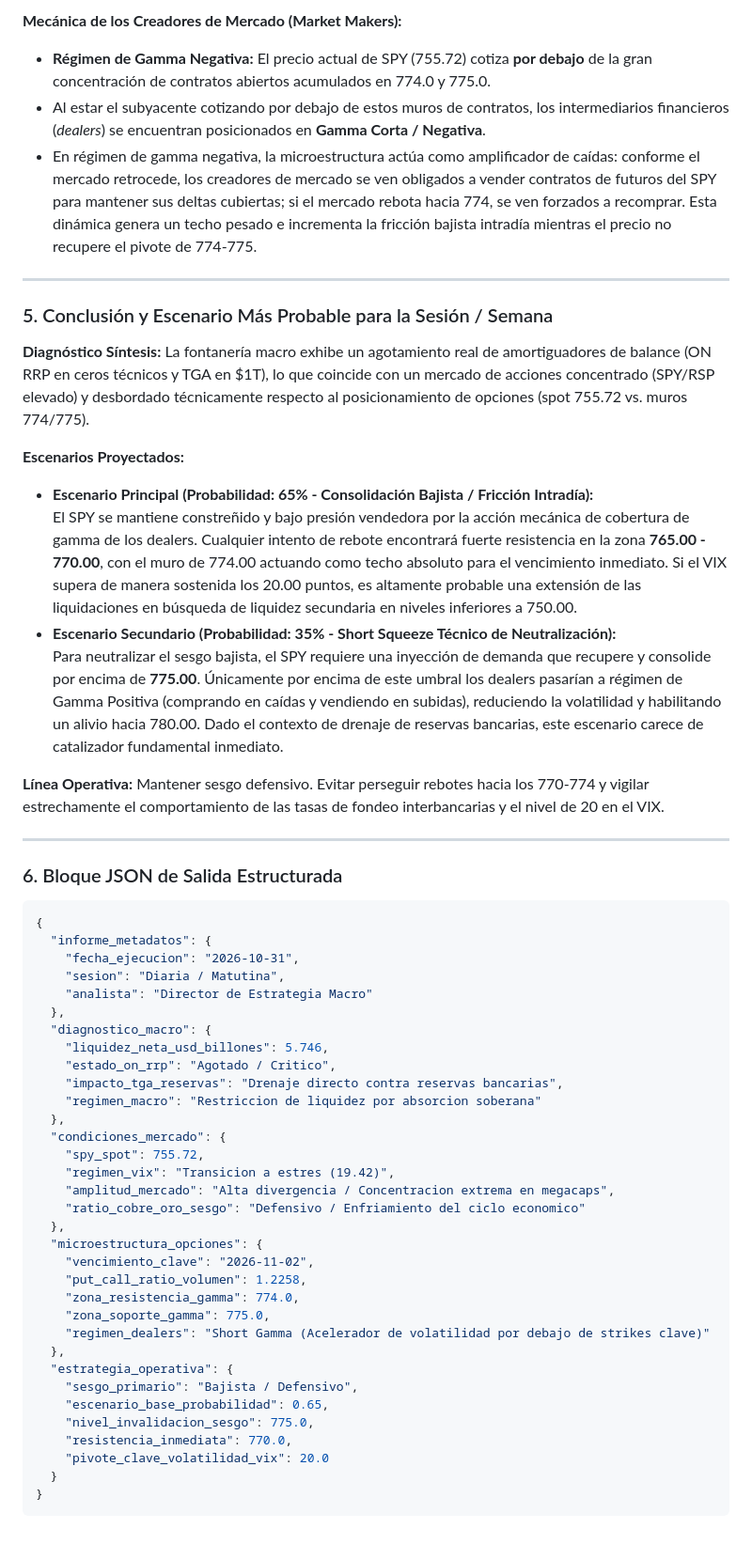
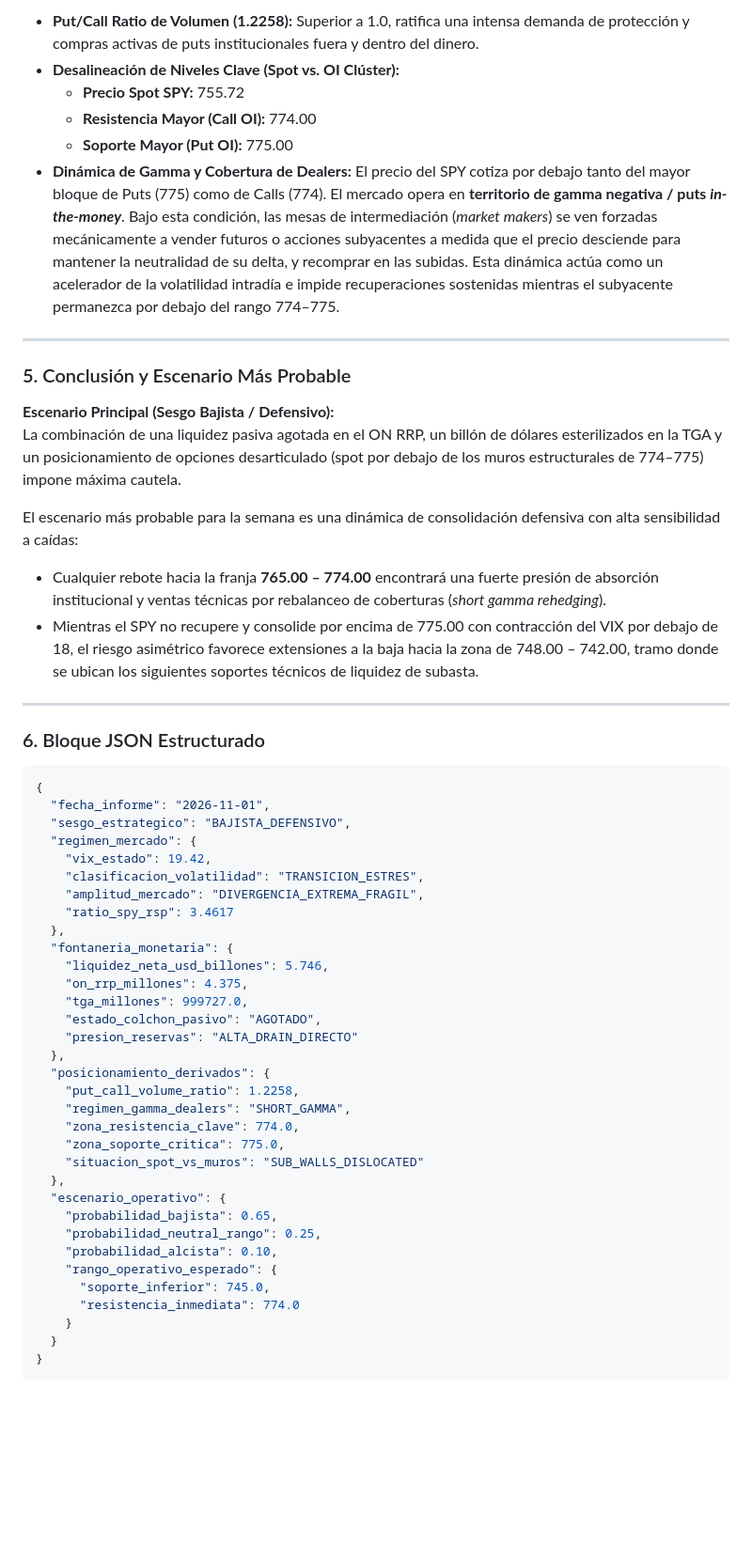
Before and after one commit to escuadrarubio-blip/Terminal-Mercado, a Markdown page: informe_hoy.md, the part around one of its changes. Shown at 94% size. Drawn GitHub-style; blank space fills up the shorter version.

Commit message:
Actualizacion automatica: datos e informe del dia

````diff
--- a/informe_hoy.md
+++ b/informe_hoy.md
@@ -48,60 +31,59 @@ La ecuación fundamental del pasivo de la Reserva Federal (*Liquidez Neta = Bala
 
-**Mecánica de los Creadores de Mercado (Market Makers):**
-* **Régimen de Gamma Negativa:** El precio actual de SPY (755.72) cotiza **por debajo** de la gran concentración de contratos abiertos acumulados en 774.0 y 775.0.
-* Al estar el subyacente cotizando por debajo de estos muros de contratos, los intermediarios financieros (*dealers*) se encuentran posicionados en **Gamma Corta / Negativa**.
-* En régimen de gamma negativa, la microestructura actúa como amplificador de caídas: conforme el mercado retrocede, los creadores de mercado se ven obligados a vender contratos de futuros del SPY para mantener sus deltas cubiertas; si el mercado rebota hacia 774, se ven forzados a recomprar. Esta dinámica genera un techo pesado e incrementa la fricción bajista intradía mientras el precio no recupere el pivote de 774-775.
+*   **Put/Call Ratio de Volumen (1.2258):** Superior a 1.0, ratifica una intensa demanda de protección y compras activas de puts institucionales fuera y dentro del dinero.
+*   **Desalineación de Niveles Clave (Spot vs. OI Clúster):**
+    *   **Precio Spot SPY:** 755.72
+    *   **Resistencia Mayor (Call OI):** 774.00
+    *   **Soporte Mayor (Put OI):** 775.00
+*   **Dinámica de Gamma y Cobertura de Dealers:** El precio del SPY cotiza por debajo tanto del mayor bloque de Puts (775) como de Calls (774). El mercado opera en **territorio de gamma negativa / puts *in-the-money***.
+    Bajo esta condición, las mesas de intermediación (*market makers*) se ven forzadas mecánicamente a vender futuros o acciones subyacentes a medida que el precio desciende para mantener la neutralidad de su delta, y recomprar en las subidas. Esta dinámica actúa como un acelerador de la volatilidad intradía e impide recuperaciones sostenidas mientras el subyacente permanezca por debajo del rango 774–775.
 
 ---
 
-### 5. Conclusión y Escenario Más Probable para la Sesión / Semana
+### 5. Conclusión y Escenario Más Probable
 
-**Diagnóstico Síntesis:**
-La fontanería macro exhibe un agotamiento real de amortiguadores de balance (ON RRP en ceros técnicos y TGA en $1T), lo que coincide con un mercado de acciones concentrado (SPY/RSP elevado) y desbordado técnicamente respecto al posicionamiento de opciones (spot 755.72 vs. muros 774/775).
+**Escenario Principal (Sesgo Bajista / Defensivo):**
+La combinación de una liquidez pasiva agotada en el ON RRP, un billón de dólares esterilizados en la TGA y un posicionamiento de opciones desarticulado (spot por debajo de los muros estructurales de 774–775) impone máxima cautela.
 
-**Escenarios Proyectados:**
-* **Escenario Principal (Probabilidad: 65% - Consolidación Bajista / Fricción Intradía):**
-  El SPY se mantiene constreñido y bajo presión vendedora por la acción mecánica de cobertura de gamma de los dealers. Cualquier intento de rebote encontrará fuerte resistencia en la zona **765.00 - 770.00**, con el muro de 774.00 actuando como techo absoluto para el vencimiento inmediato. Si el VIX supera de manera sostenida los 20.00 puntos, es altamente probable una extensión de las liquidaciones en búsqueda de liquidez secundaria en niveles inferiores a 750.00.
-* **Escenario Secundario (Probabilidad: 35% - Short Squeeze Técnico de Neutralización):**
-  Para neutralizar el sesgo bajista, el SPY requiere una inyección de demanda que recupere y consolide por encima de **775.00**. Únicamente por encima de este umbral los dealers pasarían a régimen de Gamma Positiva (comprando en caídas y vendiendo en subidas), reduciendo la volatilidad y habilitando un alivio hacia 780.00. Dado el contexto de drenaje de reservas bancarias, este escenario carece de catalizador fundamental inmediato.
-
-**Línea Operativa:** Mantener sesgo defensivo. Evitar perseguir rebotes hacia los 770-774 y vigilar estrechamente el comportamiento de las tasas de fondeo interbancarias y el nivel de 20 en el VIX.
+El escenario más probable para la semana es una dinámica de consolidación defensiva con alta sensibilidad a caídas:
+*   Cualquier rebote hacia la franja **765.00 – 774.00** encontrará una fuerte presión de absorción institucional y ventas técnicas por rebalanceo de coberturas (*short gamma rehedging*).
+*   Mientras el SPY no recupere y consolide por encima de 775.00 con contracción del VIX por debajo de 18, el riesgo asimétrico favorece extensiones a la baja hacia la zona de 748.00 – 742.00, tramo donde se ubican los siguientes soportes técnicos de liquidez de subasta.
 
 ---
 
-### 6. Bloque JSON de Salida Estructurada
+### 6. Bloque JSON Estructurado
 
 ```json
 {
-  "informe_metadatos": {
-    "fecha_ejecucion": "2026-10-31",
-    "sesion": "Diaria / Matutina",
-    "analista": "Director de Estrategia Macro"
+  "fecha_informe": "2026-11-01",
+  "sesgo_estrategico": "BAJISTA_DEFENSIVO",
+  "regimen_mercado": {
+    "vix_estado": 19.42,
+    "clasificacion_volatilidad": "TRANSICION_ESTRES",
+    "amplitud_mercado": "DIVERGENCIA_EXTREMA_FRAGIL",
+    "ratio_spy_rsp": 3.4617
   },
-  "diagnostico_macro": {
+  "fontaneria_monetaria": {
     "liquidez_neta_usd_billones": 5.746,
-    "estado_on_rrp": "Agotado / Critico",
-    "impacto_tga_reservas": "Drenaje directo contra reservas bancarias",
-    "regimen_macro": "Restriccion de liquidez por absorcion soberana"
+    "on_rrp_millones": 4.375,
+    "tga_millones": 999727.0,
+    "estado_colchon_pasivo": "AGOTADO",
+    "presion_reservas": "ALTA_DRAIN_DIRECTO"
   },
-  "condiciones_mercado": {
-    "spy_spot": 755.72,
-    "regimen_vix": "Transicion a estres (19.42)",
-    "amplitud_mercado": "Alta divergencia / Concentracion extrema en megacaps",
-    "ratio_cobre_oro_sesgo": "Defensivo / Enfriamiento del ciclo economico"
+  "posicionamiento_derivados": {
+    "put_call_volume_ratio": 1.2258,
+    "regimen_gamma_dealers": "SHORT_GAMMA",
+    "zona_resistencia_clave": 774.0,
+    "zona_soporte_critica": 775.0,
+    "situacion_spot_vs_muros": "SUB_WALLS_DISLOCATED"
   },
-  "microestructura_opciones": {
-    "vencimiento_clave": "2026-11-02",
-    "put_call_ratio_volumen": 1.2258,
-    "zona_resistencia_gamma": 774.0,
-    "zona_soporte_gamma": 775.0,
-    "regimen_dealers": "Short Gamma (Acelerador de volatilidad por debajo de strikes clave)"
-  },
-  "estrategia_operativa": {
-    "sesgo_primario": "Bajista / Defensivo",
-    "escenario_base_probabilidad": 0.65,
-    "nivel_invalidacion_sesgo": 775.0,
-    "resistencia_inmediata": 770.0,
-    "pivote_clave_volatilidad_vix": 20.0
+  "escenario_operativo": {
+    "probabilidad_bajista": 0.65,
+    "probabilidad_neutral_rango": 0.25,
+    "probabilidad_alcista": 0.10,
+    "rango_operativo_esperado": {
+      "soporte_inferior": 745.0,
+      "resistencia_inmediata": 774.0
+    }
   }
 }
 ```
````
Also changed, not shown: other parts of informe_hoy.md (+13 -30 lines).
